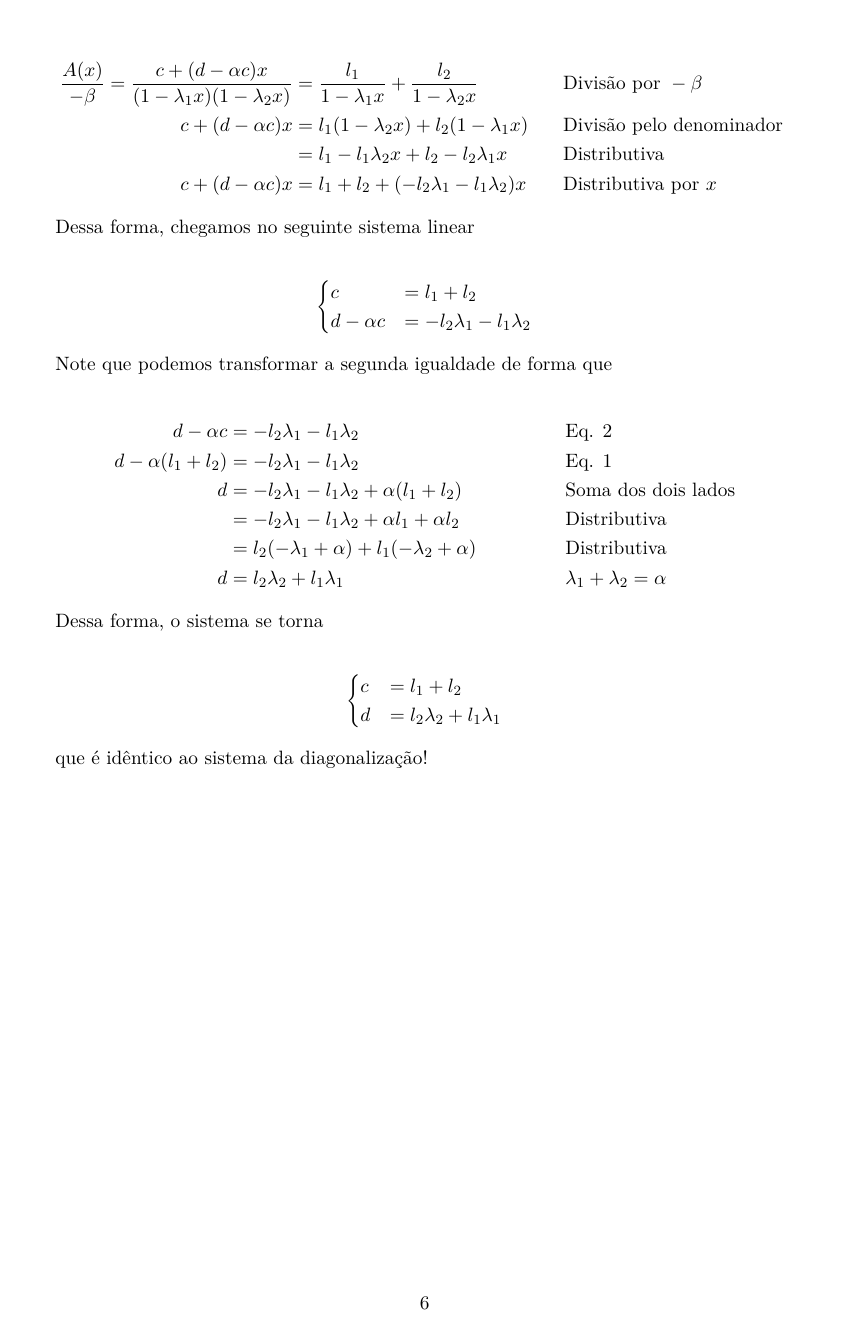
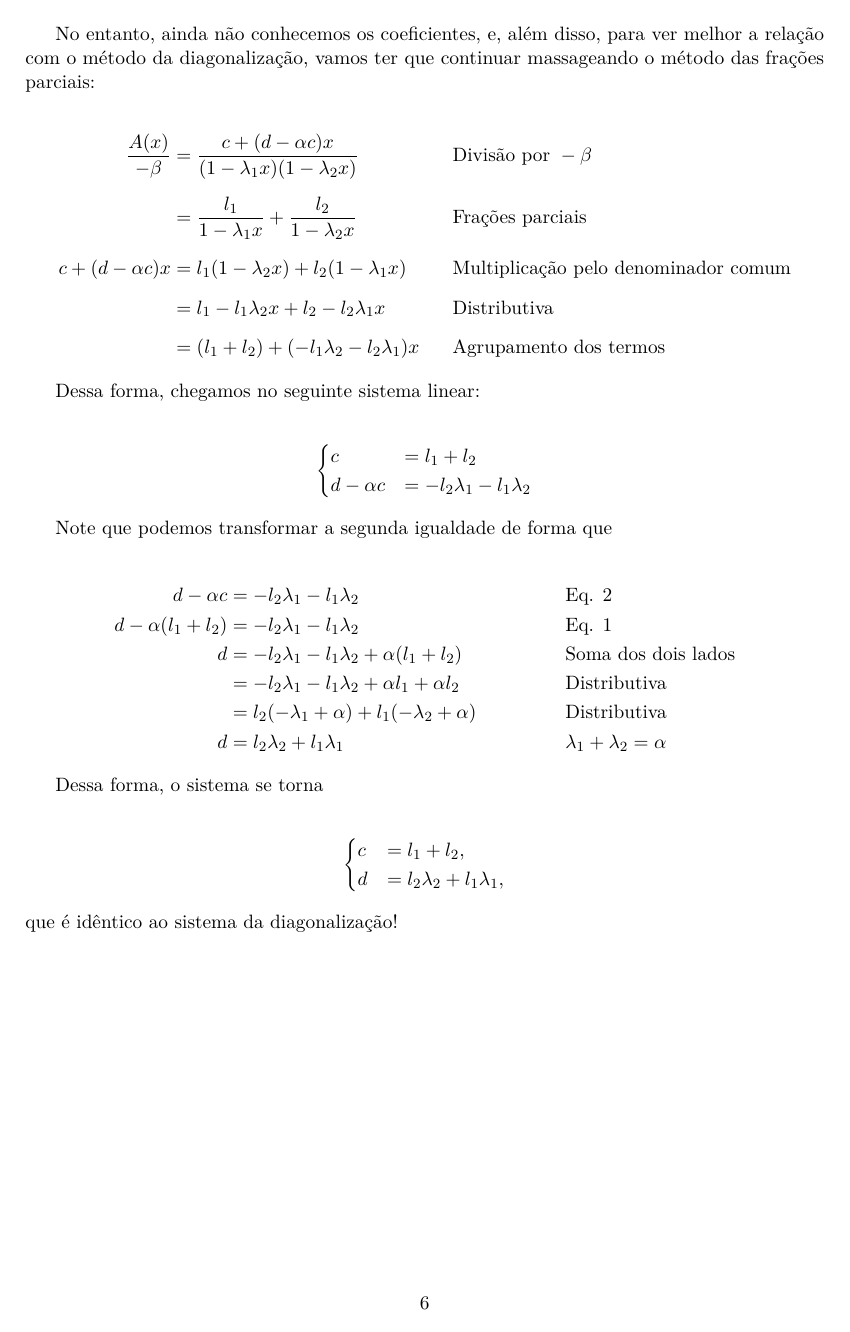
Before and after one commit to joaovictorlopezpereira/Closed-Form-Solutions, a LaTeX document (src/main.tex, which reads src/main-matter/generating-function.tex): page 7 of 8. Compiled offline with pdfLaTeX.

Commit message:
Tweak some formatting details

```diff
--- a/src/main-matter/generating-function.tex
+++ b/src/main-matter/generating-function.tex
@@ -68,0 +75 @@ $$A(x) = -\beta (l_1 \lambda_1^n + l_2 \lambda_2^n)$$
+  A(x) = k_1 \lambda_1^n + k_2 \lambda_2^n.
@@ -69 +77,2 @@ $$A(x) = -\beta (l_1 \lambda_1^n + l_2 \lambda_2^n)$$
 
+No entanto, ainda não conhecemos os coeficientes, e, além disso, para ver melhor a relação com o método da diagonalização, vamos ter que continuar massageando o método das frações parciais:
@@ -75,15 +79,20 @@ No entanto, ainda não conhecemos os coeficientes, e, além disso, para ver melh
 
 \begin{align*}
-    \frac{A(x)}{-\beta} = \frac{c + (d - \alpha c)x}{(1-\lambda_1 x)(1-\lambda_2 x)}
-        &= \frac{l_1}{1-\lambda_1 x} + \frac{l_2}{1-\lambda_2 x} && \text{Divisão por } -\beta \\
+  \frac{A(x)}{-\beta}
+  &= \frac{c + (d - \alpha c)x}{(1-\lambda_1 x)(1-\lambda_2 x)}
+  && \text{Divisão por } -\beta \\[6pt]
+  &= \frac{l_1}{1-\lambda_1 x} + \frac{l_2}{1-\lambda_2 x}
+  && \text{Frações parciais} \\[6pt]
   c + (d - \alpha c)x
-        &= l_1(1-\lambda_2x) + l_2(1-\lambda_1x) && \text{Divisão pelo denominador }\\
-        &= l_1-l_1\lambda_2x + l_2-l_2\lambda_1x && \text{Distributiva}\\
-        c + (d - \alpha c)x
-        &= l_1 + l_2 + (-l_2\lambda_1 -l_1\lambda_2)x && \text{Distributiva por } x
+  &= l_1(1-\lambda_2x) + l_2(1-\lambda_1x)
+  && \text{Multiplicação pelo denominador comum} \\[6pt]
+  &= l_1-l_1\lambda_2x + l_2-l_2\lambda_1x
+  && \text{Distributiva} \\[6pt]
+  &= (l_1+l_2) + (-l_1\lambda_2-l_2\lambda_1)x
+  && \text{Agrupamento dos termos}
 \end{align*}
 
-Dessa forma, chegamos no seguinte sistema linear
+Dessa forma, chegamos no seguinte sistema linear:
 
 \begin{gather*}
   \begin{cases}
```
Also changed, not shown: src/main-matter/generating-function.tex (45 more changed lines). Lines whose indentation alone changed are shown as unchanged.
